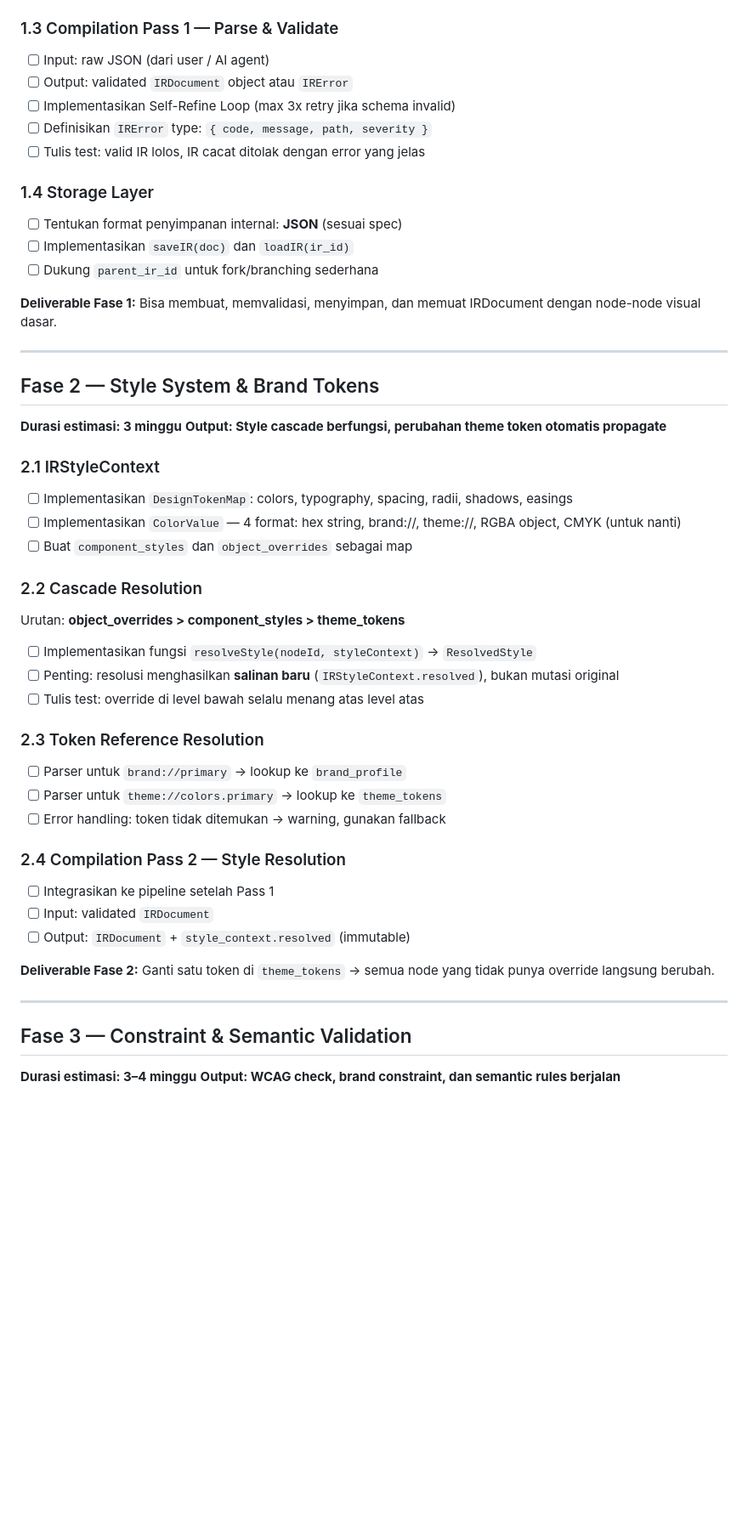
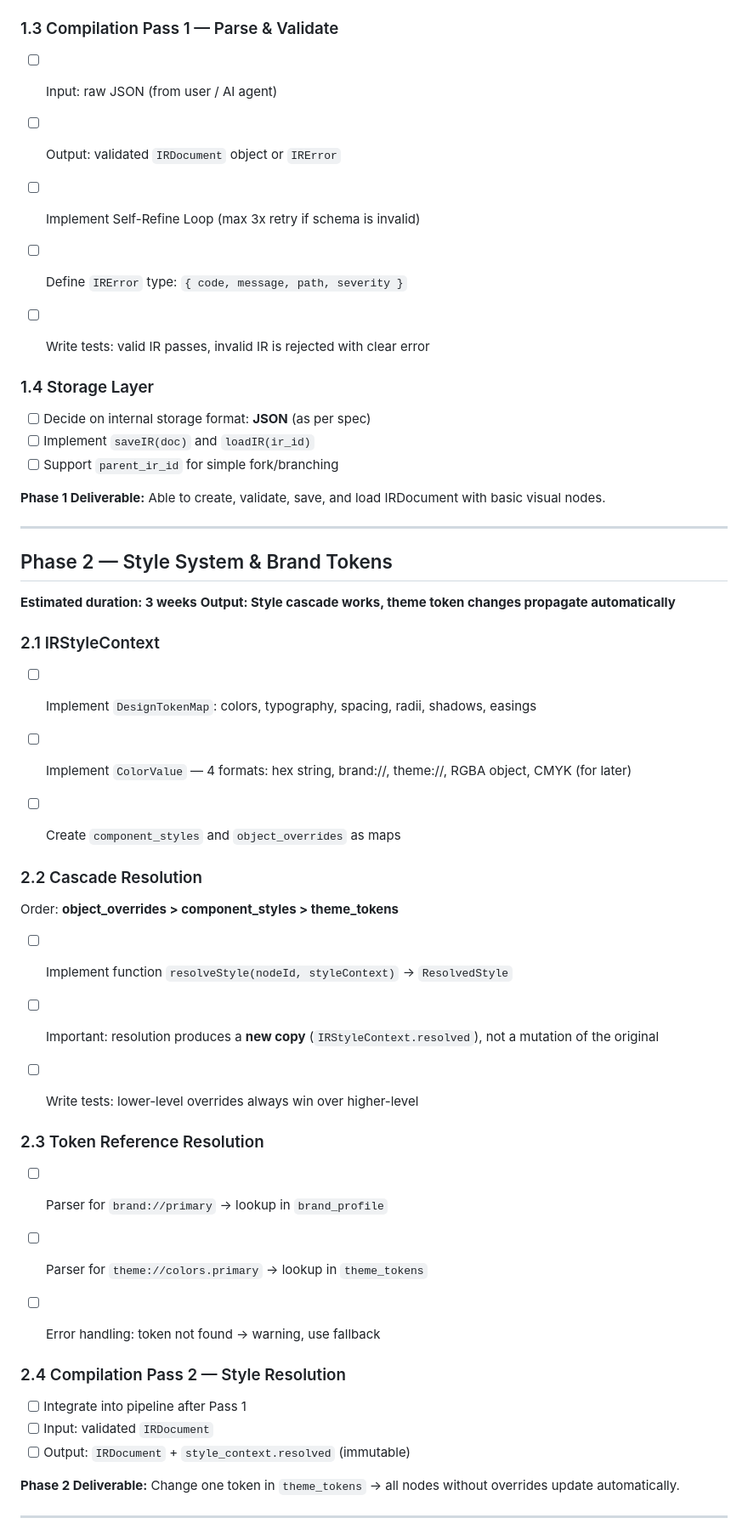
Before and after one commit to deftorch/ir, a Markdown page: ir-implementation-plan.md, the part around one of its changes. Shown at 85% size. GitHub-like rendering; blank space fills up the shorter version.

```diff
--- a/ir-implementation-plan.md
+++ b/ir-implementation-plan.md
@@ -57,51 +65,54 @@ IRConstraintSet  → kosong dulu, akan diisi di Fase 3
 
 ### 1.3 Compilation Pass 1 — Parse & Validate
-- [ ] Input: raw JSON (dari user / AI agent)
-- [ ] Output: validated `IRDocument` object atau `IRError`
-- [ ] Implementasikan Self-Refine Loop (max 3x retry jika schema invalid)
-- [ ] Definisikan `IRError` type: `{ code, message, path, severity }`
-- [ ] Tulis test: valid IR lolos, IR cacat ditolak dengan error yang jelas
+- [ ] Input: raw JSON (from user / AI agent)
+- [ ] Output: validated `IRDocument` object or `IRError`
+- [ ] Implement Self-Refine Loop (max 3x retry if schema is invalid)
+- [ ] Define `IRError` type: `{ code, message, path, severity }`
+- [ ] Write tests: valid IR passes, invalid IR is rejected with clear error
+
 
 ### 1.4 Storage Layer
-- [ ] Tentukan format penyimpanan internal: **JSON** (sesuai spec)
-- [ ] Implementasikan `saveIR(doc)` dan `loadIR(ir_id)`
-- [ ] Dukung `parent_ir_id` untuk fork/branching sederhana
+- [ ] Decide on internal storage format: **JSON** (as per spec)
+- [ ] Implement `saveIR(doc)` and `loadIR(ir_id)`
+- [ ] Support `parent_ir_id` for simple fork/branching
 
-**Deliverable Fase 1:** Bisa membuat, memvalidasi, menyimpan, dan memuat IRDocument dengan node-node visual dasar.
+**Phase 1 Deliverable:** Able to create, validate, save, and load IRDocument with basic visual nodes.
 
 ---
 
-## Fase 2 — Style System & Brand Tokens
-**Durasi estimasi: 3 minggu**
-**Output: Style cascade berfungsi, perubahan theme token otomatis propagate**
+
+## Phase 2 — Style System & Brand Tokens
+**Estimated duration: 3 weeks**
+**Output: Style cascade works, theme token changes propagate automatically**
+
 
 ### 2.1 IRStyleContext
-- [ ] Implementasikan `DesignTokenMap`: colors, typography, spacing, radii, shadows, easings
-- [ ] Implementasikan `ColorValue` — 4 format: hex string, brand://, theme://, RGBA object, CMYK (untuk nanti)
-- [ ] Buat `component_styles` dan `object_overrides` sebagai map
+- [ ] Implement `DesignTokenMap`: colors, typography, spacing, radii, shadows, easings
+- [ ] Implement `ColorValue` — 4 formats: hex string, brand://, theme://, RGBA object, CMYK (for later)
+- [ ] Create `component_styles` and `object_overrides` as maps
+
 
 ### 2.2 Cascade Resolution
-Urutan: **object_overrides > component_styles > theme_tokens**
+Order: **object_overrides > component_styles > theme_tokens**
 
-- [ ] Implementasikan fungsi `resolveStyle(nodeId, styleContext)` → `ResolvedStyle`
-- [ ] Penting: resolusi menghasilkan **salinan baru** (`IRStyleContext.resolved`), bukan mutasi original
-- [ ] Tulis test: override di level bawah selalu menang atas level atas
+- [ ] Implement function `resolveStyle(nodeId, styleContext)` → `ResolvedStyle`
+- [ ] Important: resolution produces a **new copy** (`IRStyleContext.resolved`), not a mutation of the original
+- [ ] Write tests: lower-level overrides always win over higher-level
+
 
 ### 2.3 Token Reference Resolution
-- [ ] Parser untuk `brand://primary` → lookup ke `brand_profile`
-- [ ] Parser untuk `theme://colors.primary` → lookup ke `theme_tokens`
-- [ ] Error handling: token tidak ditemukan → warning, gunakan fallback
+- [ ] Parser for `brand://primary` → lookup in `brand_profile`
+- [ ] Parser for `theme://colors.primary` → lookup in `theme_tokens`
+- [ ] Error handling: token not found → warning, use fallback
+
 
 ### 2.4 Compilation Pass 2 — Style Resolution
-- [ ] Integrasikan ke pipeline setelah Pass 1
+- [ ] Integrate into pipeline after Pass 1
 - [ ] Input: validated `IRDocument`
 - [ ] Output: `IRDocument` + `style_context.resolved` (immutable)
 
-**Deliverable Fase 2:** Ganti satu token di `theme_tokens` → semua node yang tidak punya override langsung berubah.
+**Phase 2 Deliverable:** Change one token in `theme_tokens` → all nodes without overrides update automatically.
 
 ---
 
-## Fase 3 — Constraint & Semantic Validation
-**Durasi estimasi: 3–4 minggu**
-**Output: WCAG check, brand constraint, dan semantic rules berjalan**
 
```
Also changed, not shown: other parts of ir-implementation-plan.md (+190 -140 lines), ir-specification.md (+30 -38 lines).
